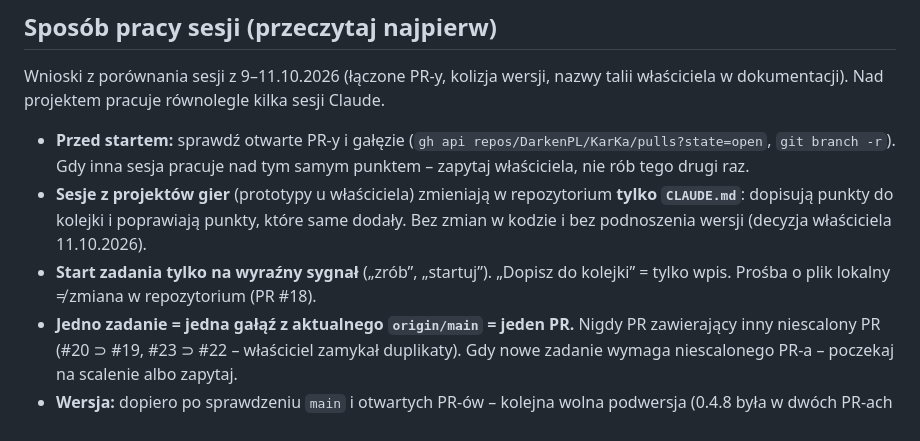
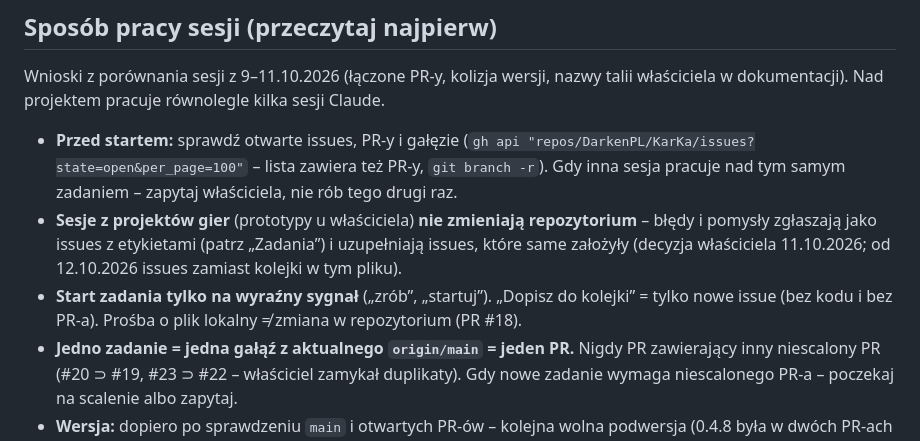
Before and after one commit to DarkenPL/GeneratorKart, a Markdown page: CLAUDE.md, the part around one of its changes. Rendered like a GitHub page.

```diff
--- a/CLAUDE.md
+++ b/CLAUDE.md
@@ -6,9 +6,9 @@ Plik dla Claude (i ludzi): stan projektu, decyzje i lista pomysłów. Aktualizuj
 
 Wnioski z porównania sesji z 9–11.10.2026 (łączone PR-y, kolizja wersji, nazwy talii właściciela w dokumentacji). Nad projektem pracuje równolegle kilka sesji Claude.
 
-- **Przed startem:** sprawdź otwarte PR-y i gałęzie (`gh api repos/DarkenPL/KarKa/pulls?state=open`, `git branch -r`). Gdy inna sesja pracuje nad tym samym punktem – zapytaj właściciela, nie rób tego drugi raz.
-- **Sesje z projektów gier** (prototypy u właściciela) zmieniają w repozytorium **tylko `CLAUDE.md`**: dopisują punkty do kolejki i poprawiają punkty, które same dodały. Bez zmian w kodzie i bez podnoszenia wersji (decyzja właściciela 11.10.2026).
-- **Start zadania tylko na wyraźny sygnał** („zrób”, „startuj”). „Dopisz do kolejki” = tylko wpis. Prośba o plik lokalny ≠ zmiana w repozytorium (PR #18).
+- **Przed startem:** sprawdź otwarte issues, PR-y i gałęzie (`gh api "repos/DarkenPL/KarKa/issues?state=open&per_page=100"` – lista zawiera też PR-y, `git branch -r`). Gdy inna sesja pracuje nad tym samym zadaniem – zapytaj właściciela, nie rób tego drugi raz.
+- **Sesje z projektów gier** (prototypy u właściciela) **nie zmieniają repozytorium** – błędy i pomysły zgłaszają jako issues z etykietami (patrz „Zadania”) i uzupełniają issues, które same założyły (decyzja właściciela 11.10.2026; od 12.10.2026 issues zamiast kolejki w tym pliku).
+- **Start zadania tylko na wyraźny sygnał** („zrób”, „startuj”). „Dopisz do kolejki” = tylko nowe issue (bez kodu i bez PR-a). Prośba o plik lokalny ≠ zmiana w repozytorium (PR #18).
 - **Jedno zadanie = jedna gałąź z aktualnego `origin/main` = jeden PR.** Nigdy PR zawierający inny niescalony PR (#20 ⊃ #19, #23 ⊃ #22 – właściciel zamykał duplikaty). Gdy nowe zadanie wymaga niescalonego PR-a – poczekaj na scalenie albo zapytaj.
 - **Wersja:** dopiero po sprawdzeniu `main` i otwartych PR-ów – kolejna wolna podwersja (0.4.8 była w dwóch PR-ach naraz).
 - **Przed każdym commitem:** przejrzyj `git diff --cached` pod kątem nazw z gier właściciela (talie, karty, postacie, nazwy projektów i folderów). W dokumentacji i testach tylko nazwy z `przyklady/`.
```
Also changed, not shown: other parts of CLAUDE.md (+7 -26 lines).
